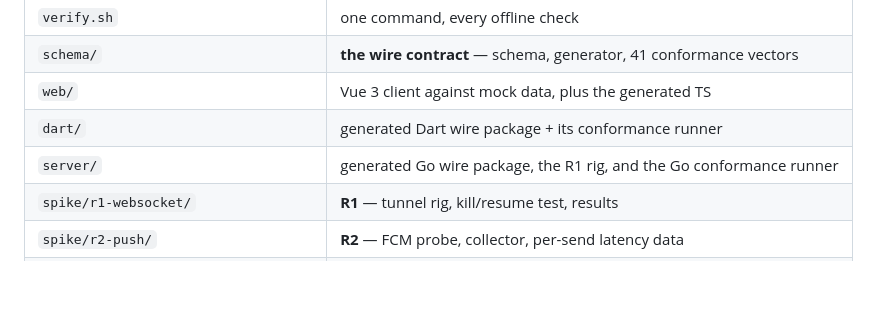
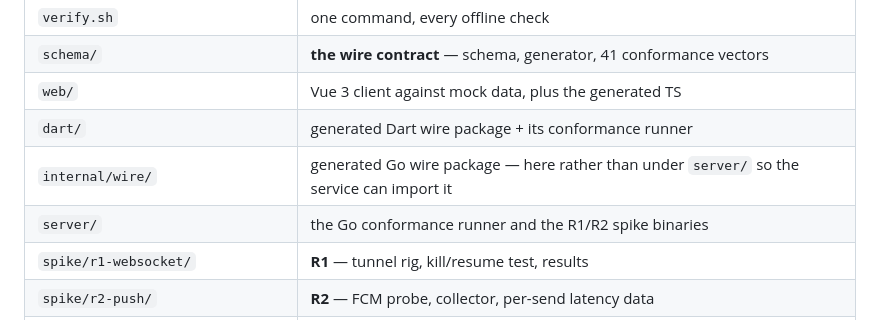
Before and after one commit to Einlanzerous/catenary, a Markdown page: README.md, the part around the change. Drawn GitHub-style; blank space fills up the shorter version.

```diff
--- a/README.md
+++ b/README.md
@@ -28,7 +28,8 @@ Run everything checkable without hardware:
 | `schema/` | **the wire contract** — schema, generator, 41 conformance vectors |
 | `web/` | Vue 3 client against mock data, plus the generated TS |
 | `dart/` | generated Dart wire package + its conformance runner |
-| `server/` | generated Go wire package, the R1 rig, and the Go conformance runner |
+| `internal/wire/` | generated Go wire package — here rather than under `server/` so the service can import it |
+| `server/` | the Go conformance runner and the R1/R2 spike binaries |
 | `spike/r1-websocket/` | **R1** — tunnel rig, kill/resume test, results |
 | `spike/r2-push/` | **R2** — FCM probe, collector, per-send latency data |
 | `spike/r3-whisper/` | **R3** — whisper.cpp benchmarks and build recipes |
```
Also changed, not shown: CLAUDE.md (+2 -1 lines).
